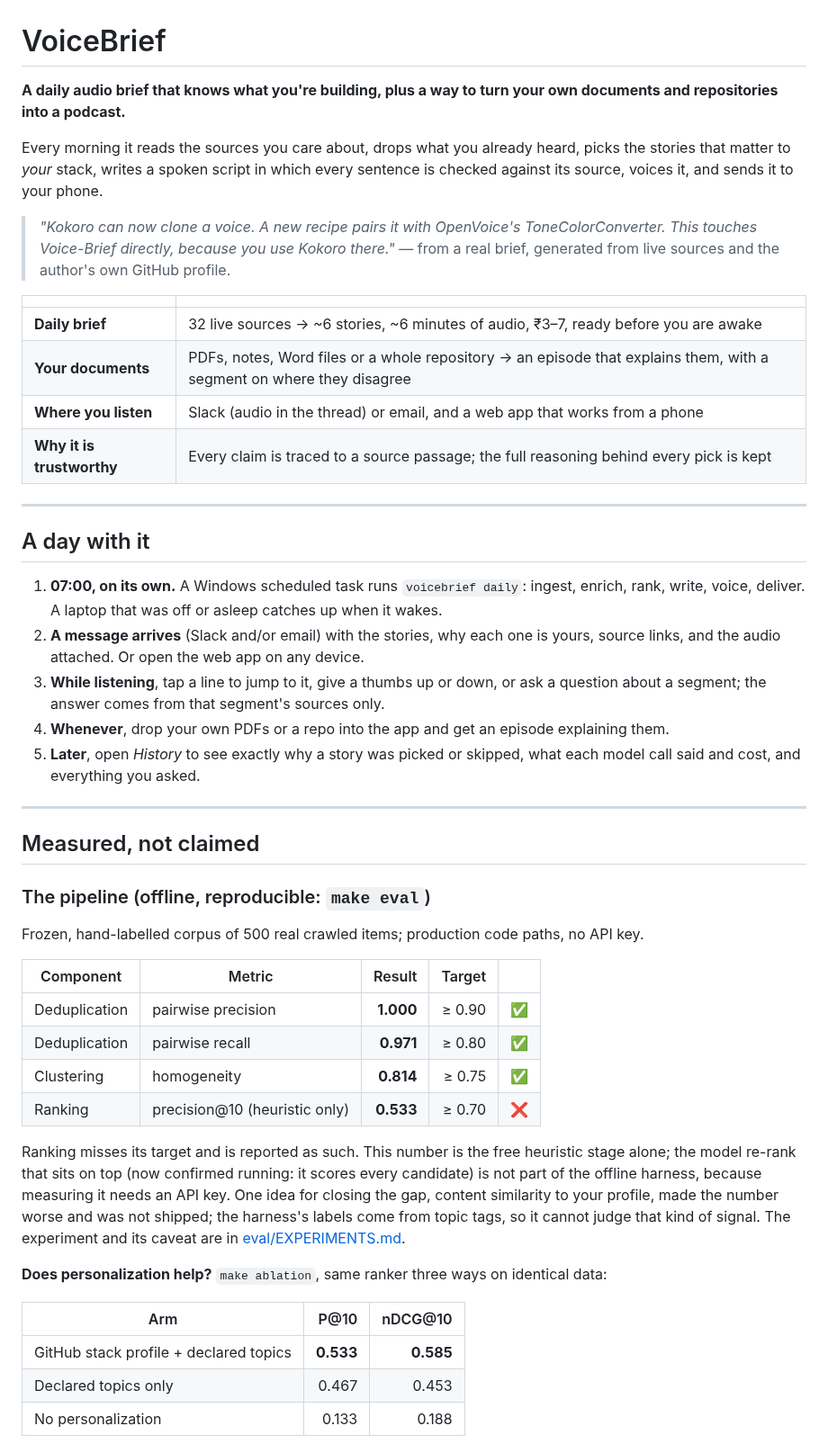
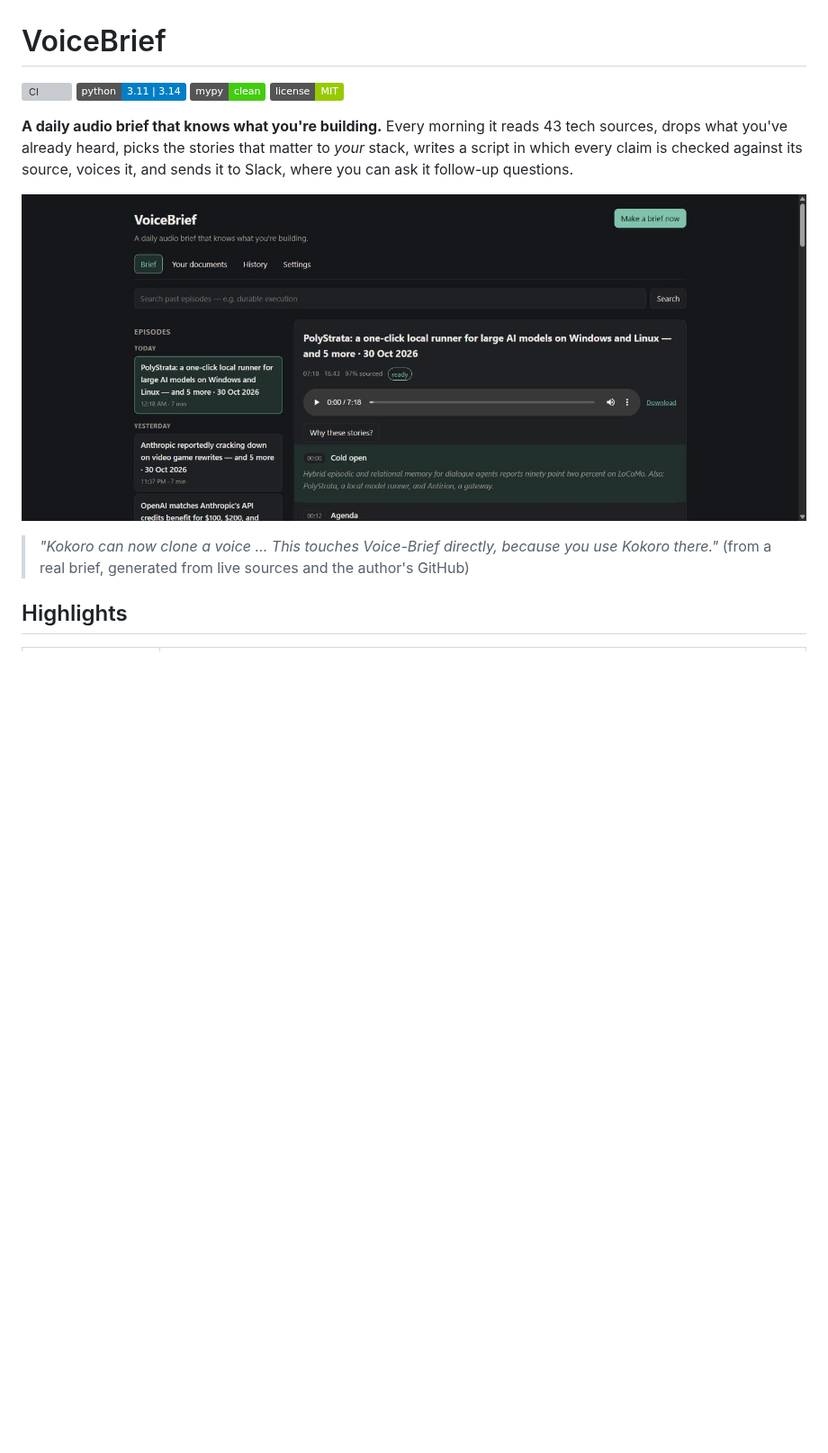
Before and after one commit to ParthBiyani/Voice-Brief, a Markdown page: README.md, the part around one of its changes. Shown at 90% size. Rendered like a GitHub page; pictures changed too: docs/images/web-app.jpg (added); badges without logos; blank space fills up the shorter version; grey boxes are pictures that could not be loaded.

```diff
--- a/README.md
+++ b/README.md
@@ -1,64 +1,21 @@
 # VoiceBrief
 
-**A daily audio brief that knows what you're building, plus a way to turn your own
-documents and repositories into a podcast.**
+[![CI](https://github.com/ParthBiyani/Voice-Brief/actions/workflows/ci.yml/badge.svg)](https://github.com/ParthBiyani/Voice-Brief/actions/workflows/ci.yml)
+![Python](https://img.shields.io/badge/python-3.11%20%7C%203.14-blue)
+![Types](https://img.shields.io/badge/mypy-clean-brightgreen)
+[![License: MIT](https://img.shields.io/badge/license-MIT-green)](LICENSE)
 
-Every morning it reads the sources you care about, drops what you already heard, picks the
-stories that matter to *your* stack, writes a spoken script in which every sentence is
-checked against its source, voices it, and sends it to your phone.
+**A daily audio brief that knows what you're building.** Every morning it reads 43 tech
+sources, drops what you've already heard, picks the stories that matter to *your* stack,
+writes a script in which every claim is checked against its source, voices it, and sends
+it to Slack, where you can ask it follow-up questions.
 
-> *"Kokoro can now clone a voice. A new recipe pairs it with OpenVoice's
-> ToneColorConverter. This touches Voice-Brief directly, because you use Kokoro there."*
-> — from a real brief, generated from live sources and the author's own GitHub profile.
+![The VoiceBrief web app: today's episode with player, cost, sourcing and transcript](docs/images/web-app.jpg)
+
+> *"Kokoro can now clone a voice … This touches Voice-Brief directly, because you use
+> Kokoro there."* (from a real brief, generated from live sources and the author's GitHub)
+
+## Highlights
 
 | | |
 |---|---|
-| **Daily brief** | 32 live sources → ~6 stories, ~6 minutes of audio, ₹3–7, ready before you are awake |
-| **Your documents** | PDFs, notes, Word files or a whole repository → an episode that explains them, with a segment on where they disagree |
-| **Where you listen** | Slack (audio in the thread) or email, and a web app that works from a phone |
-| **Why it is trustworthy** | Every claim is traced to a source passage; the full reasoning behind every pick is kept |
-
----
-
-## A day with it
-
-1. **07:00, on its own.** A Windows scheduled task runs `voicebrief daily`: ingest, enrich,
-   rank, write, voice, deliver. A laptop that was off or asleep catches up when it wakes.
-2. **A message arrives** (Slack and/or email) with the stories, why each one is yours, source
-   links, and the audio attached. Or open the web app on any device.
-3. **While listening**, tap a line to jump to it, give a thumbs up or down, or ask a
-   question about a segment; the answer comes from that segment's sources only.
-4. **Whenever**, drop your own PDFs or a repo into the app and get an episode explaining them.
-5. **Later**, open *History* to see exactly why a story was picked or skipped, what each
-   model call said and cost, and everything you asked.
-
----
-
-## Measured, not claimed
-
-### The pipeline (offline, reproducible: `make eval`)
-
-Frozen, hand-labelled corpus of 500 real crawled items; production code paths, no API key.
-
-| Component | Metric | Result | Target | |
-|---|---|---:|---:|---|
-| Deduplication | pairwise precision | **1.000** | ≥ 0.90 | ✅ |
-| Deduplication | pairwise recall | **0.971** | ≥ 0.80 | ✅ |
-| Clustering | homogeneity | **0.814** | ≥ 0.75 | ✅ |
-| Ranking | precision@10 (heuristic only) | **0.533** | ≥ 0.70 | ❌ |
-
-Ranking misses its target and is reported as such. This number is the free heuristic stage
-alone; the model re-rank that sits on top (now confirmed running: it scores every
-candidate) is not part of the offline harness, because measuring it needs an API key.
-One idea for closing the gap, content similarity to your profile, made the number worse and
-was not shipped; the harness's labels come from topic tags, so it cannot judge that kind of
-signal. The experiment and its caveat are in [eval/EXPERIMENTS.md](eval/EXPERIMENTS.md).
-
-**Does personalization help?** `make ablation`, same ranker three ways on identical data:
-
-| Arm | P@10 | nDCG@10 |
-|---|---:|---:|
-| GitHub stack profile + declared topics | **0.533** | **0.585** |
-| Declared topics only | 0.467 | 0.453 |
-| No personalization | 0.133 | 0.188 |
-
```
Also changed, not shown: other parts of README.md (+149 -210 lines), 1 other file.
